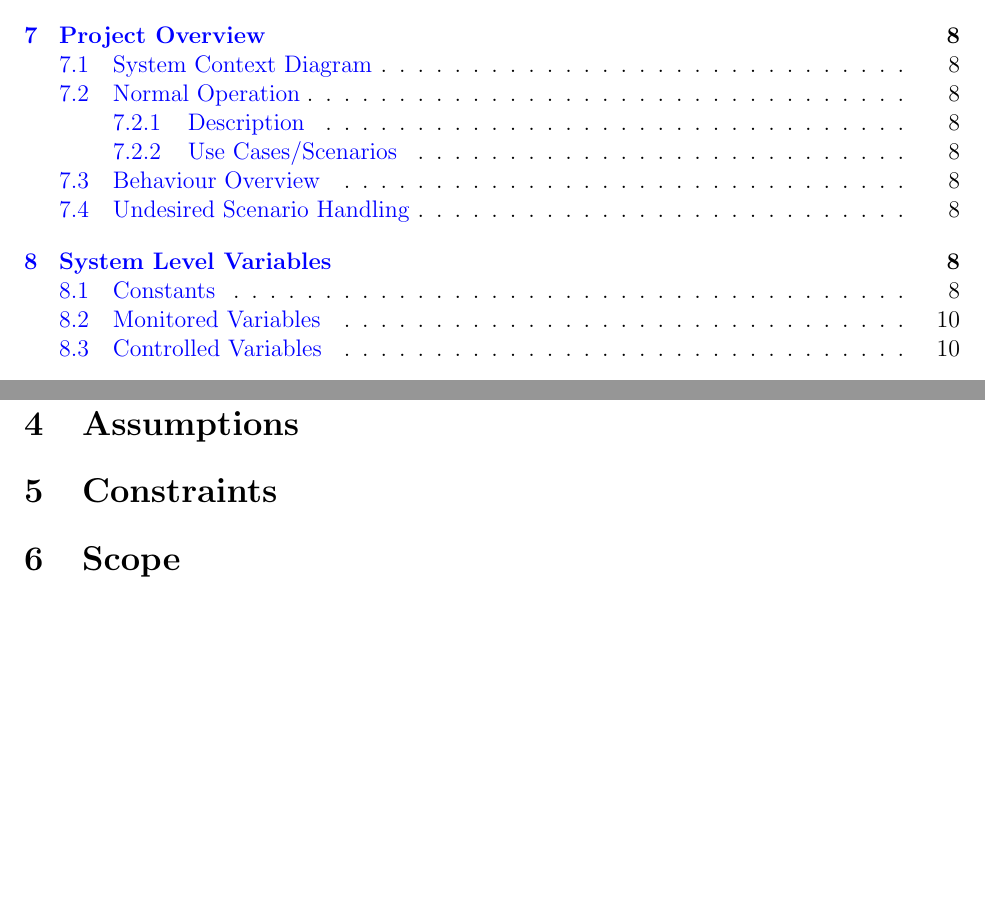
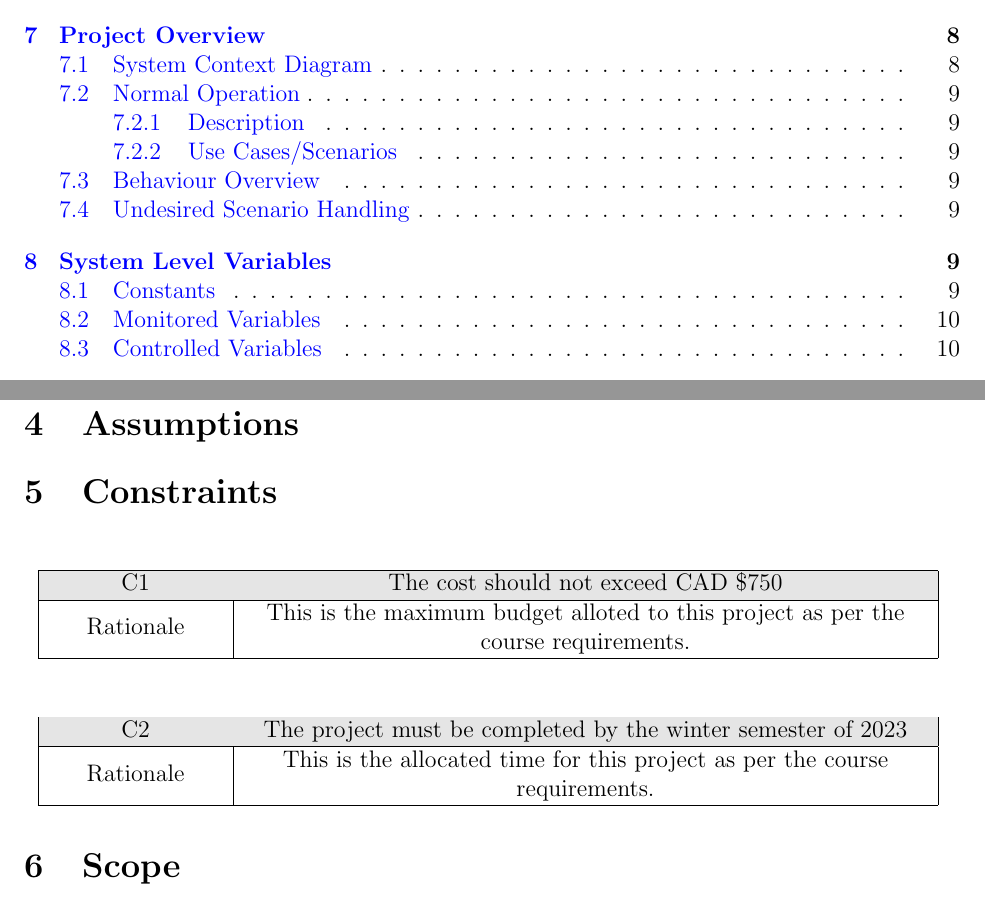
Before and after one commit to JonCels/chess-connect, a LaTeX document (docs/SRS/SRS.tex): two parts of pages 2 and 7 of 17, joined at a grey line, cut so that both start at the same text, the shorter picture padded with empty space. Compiled offline with pdfLaTeX.

Commit message:
Added Constraints

```diff
--- a/docs/SRS/SRS.tex
+++ b/docs/SRS/SRS.tex
@@ -141,6 +142,36 @@ also be relevant to chess tournament organizers looking for a method to easily b
 \section{Assumptions}
 
 \section{Constraints}
+
+\begin{table}[H]
+  \centering
+      \setlength{\leftmargini}{0.4cm}
+      \begin{tabular}{| >{\centering\arraybackslash}m{3cm} |
+        >{\centering\arraybackslash}m{12cm} |}
+      \hline
+      \rowcolor[gray]{0.9}
+      C1 & The cost should not exceed CAD \$750\\
+      \hline
+      Rationale & This is the maximum budget alloted to this project as per the course requirements.\\
+      \hline
+      \end{tabular}
+  \label{Table}
+  \end{table}
+
+\begin{table}[H]
+  \centering
+      \setlength{\leftmargini}{0.4cm}
+      \begin{tabular}{| >{\centering\arraybackslash}m{3cm} |
+        >{\centering\arraybackslash}m{12cm} |}
+      \hline
+      \rowcolor[gray]{0.9}
+      C2 & The project must be completed by the winter semester of 2023\\
+      \hline
+      Rationale & This is the allocated time for this project as per the course requirements.\\
+      \hline
+      \end{tabular}
+  \label{Table}
+  \end{table}
 
 \section{Scope}
 {The system is called \progname{}, and will include a software application and physical hardware device. The hardware will take the
```
Also changed, not shown: docs/SRS/SRS.pdf, docs/SRS/SRS.tex (3 more changed lines).
